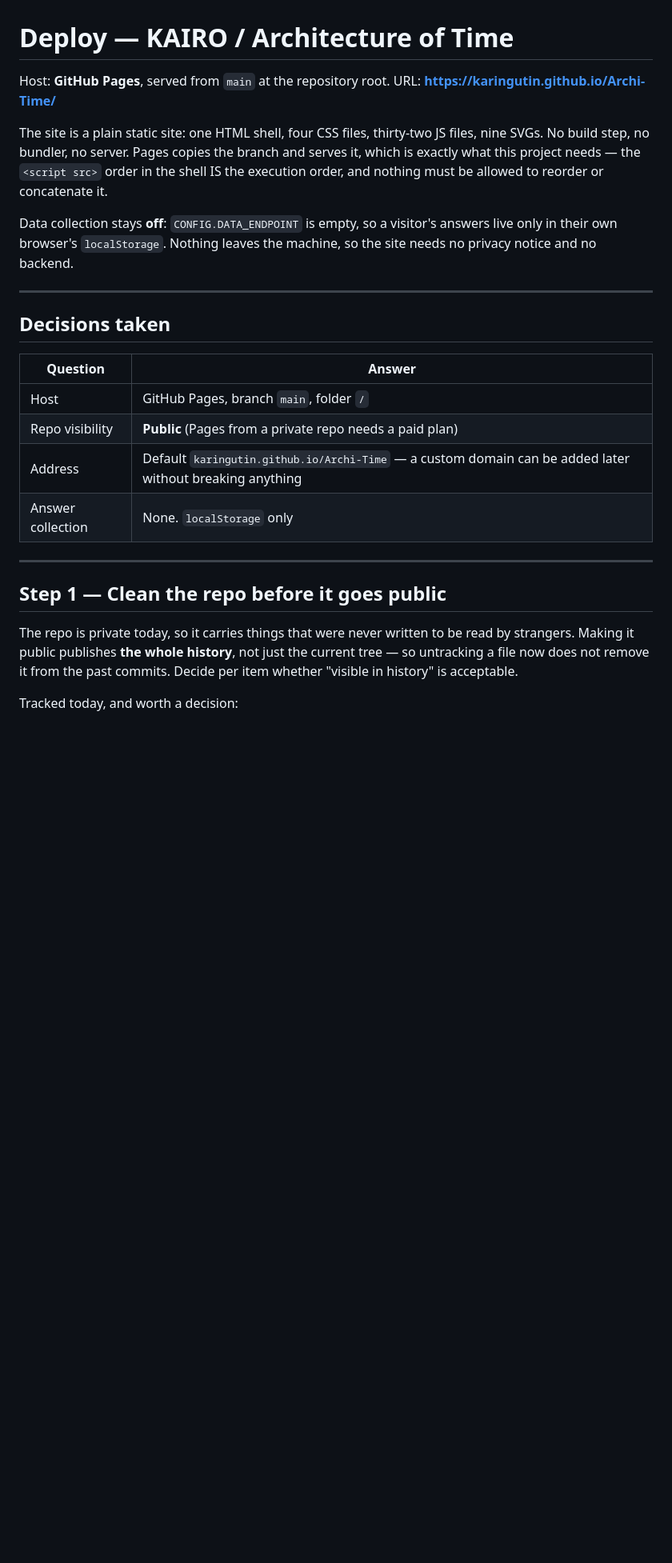
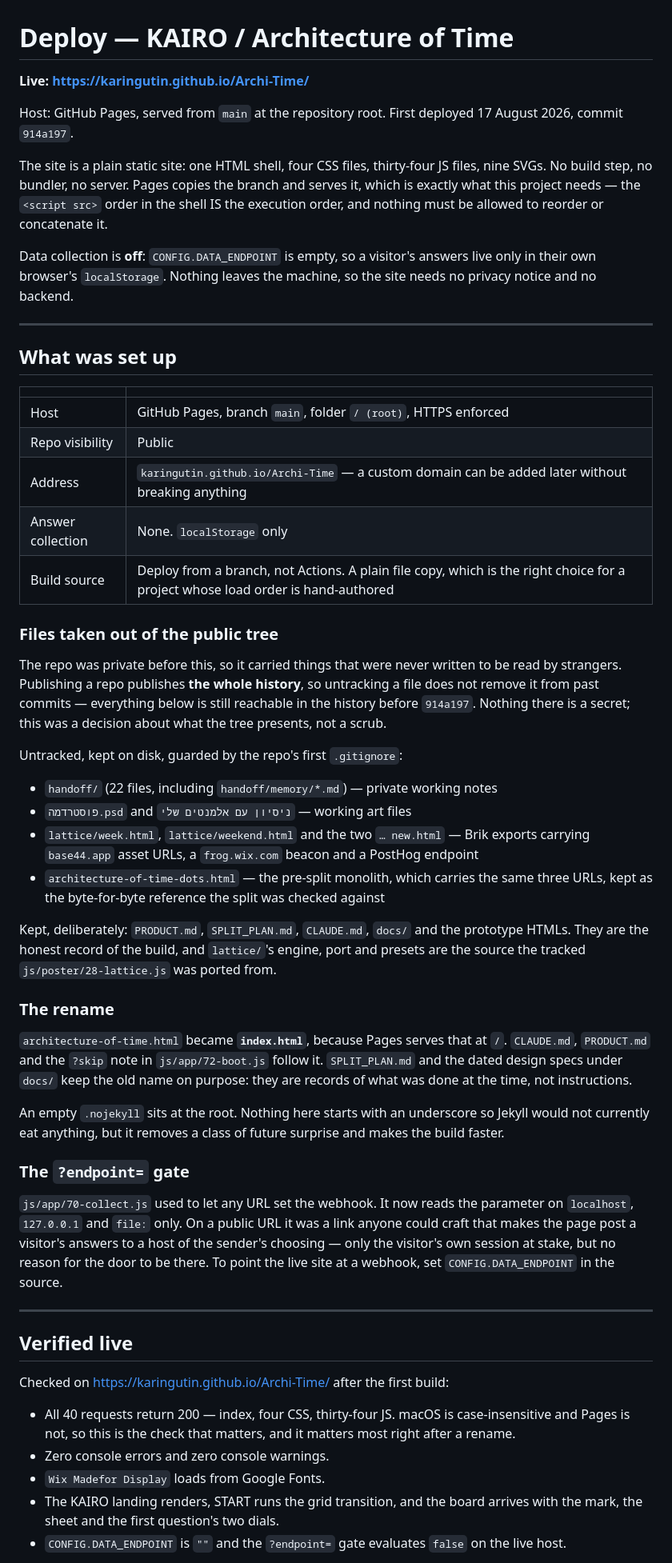
Before and after one commit to karingutin/Archi-Time, a Markdown page: DEPLOY.md, the part around one of its changes. Shown at 80% size. Drawn GitHub-style; blank space fills up the shorter version.

```diff
--- a/DEPLOY.md
+++ b/DEPLOY.md
@@ -1,37 +1,90 @@
 # Deploy — KAIRO / Architecture of Time
 
-Host: **GitHub Pages**, served from `main` at the repository root.
-URL: **https://karingutin.github.io/Archi-Time/**
+**Live: https://karingutin.github.io/Archi-Time/**
 
-The site is a plain static site: one HTML shell, four CSS files, thirty-two JS
+Host: GitHub Pages, served from `main` at the repository root. First deployed
+17 August 2026, commit `914a197`.
+
+The site is a plain static site: one HTML shell, four CSS files, thirty-four JS
 files, nine SVGs. No build step, no bundler, no server. Pages copies the branch
 and serves it, which is exactly what this project needs — the `<script src>`
 order in the shell IS the execution order, and nothing must be allowed to
 reorder or concatenate it.
 
-Data collection stays **off**: `CONFIG.DATA_ENDPOINT` is empty, so a visitor's
+Data collection is **off**: `CONFIG.DATA_ENDPOINT` is empty, so a visitor's
 answers live only in their own browser's `localStorage`. Nothing leaves the
 machine, so the site needs no privacy notice and no backend.
 
 ---
 
-## Decisions taken
+## What was set up
 
-| Question | Answer |
+| | |
 | --- | --- |
-| Host | GitHub Pages, branch `main`, folder `/` |
-| Repo visibility | **Public** (Pages from a private repo needs a paid plan) |
-| Address | Default `karingutin.github.io/Archi-Time` — a custom domain can be added later without breaking anything |
+| Host | GitHub Pages, branch `main`, folder `/ (root)`, HTTPS enforced |
+| Repo visibility | Public |
+| Address | `karingutin.github.io/Archi-Time` — a custom domain can be added later without breaking anything |
 | Answer collection | None. `localStorage` only |
+| Build source | Deploy from a branch, not Actions. A plain file copy, which is the right choice for a project whose load order is hand-authored |
+
+### Files taken out of the public tree
+
+The repo was private before this, so it carried things that were never written
+to be read by strangers. Publishing a repo publishes **the whole history**, so
+untracking a file does not remove it from past commits — everything below is
+still reachable in the history before `914a197`. Nothing there is a secret;
+this was a decision about what the tree presents, not a scrub.
+
+Untracked, kept on disk, guarded by the repo's first `.gitignore`:
+
+- `handoff/` (22 files, including `handoff/memory/*.md`) — private working notes
+- `פוסטרדמה.psd` and `ניסיון עם אלמנטים שלי` — working art files
+- `lattice/week.html`, `lattice/weekend.html` and the two `… new.html` — Brik
+  exports carrying `base44.app` asset URLs, a `frog.wix.com` beacon and a
+  PostHog endpoint
+- `architecture-of-time-dots.html` — the pre-split monolith, which carries the
+  same three URLs, kept as the byte-for-byte reference the split was checked
+  against
+
+Kept, deliberately: `PRODUCT.md`, `SPLIT_PLAN.md`, `CLAUDE.md`, `docs/` and the
+prototype HTMLs. They are the honest record of the build, and `lattice/`'s
+engine, port and presets are the source the tracked
+`js/poster/28-lattice.js` was ported from.
+
+### The rename
+
+`architecture-of-time.html` became **`index.html`**, because Pages serves that
+at `/`. `CLAUDE.md`, `PRODUCT.md` and the `?skip` note in `js/app/72-boot.js`
+follow it. `SPLIT_PLAN.md` and the dated design specs under `docs/` keep the
+old name on purpose: they are records of what was done at the time, not
+instructions.
+
+An empty `.nojekyll` sits at the root. Nothing here starts with an underscore
+so Jekyll would not currently eat anything, but it removes a class of future
+surprise and makes the build faster.
+
+### The `?endpoint=` gate
+
+`js/app/70-collect.js` used to let any URL set the webhook. It now reads the
+parameter on `localhost`, `127.0.0.1` and `file:` only. On a public URL it was
+a link anyone could craft that makes the page post a visitor's answers to a
+host of the sender's choosing — only the visitor's own session at stake, but
+no reason for the door to be there. To point the live site at a webhook, set
+`CONFIG.DATA_ENDPOINT` in the source.
 
 ---
 
-## Step 1 — Clean the repo before it goes public
+## Verified live
 
-The repo is private today, so it carries things that were never written to be
-read by strangers. Making it public publishes **the whole history**, not just
-the current tree — so untracking a file now does not remove it from the past
-commits. Decide per item whether "visible in history" is acceptable.
+Checked on https://karingutin.github.io/Archi-Time/ after the first build:
 
-Tracked today, and worth a decision:
+- All 40 requests return 200 — index, four CSS, thirty-four JS. macOS is
+  case-insensitive and Pages is not, so this is the check that matters, and it
+  matters most right after a rename.
+- Zero console errors and zero console warnings.
+- `Wix Madefor Display` loads from Google Fonts.
+- The KAIRO landing renders, START runs the grid transition, and the board
+  arrives with the mark, the sheet and the first question's two dials.
+- `CONFIG.DATA_ENDPOINT` is `""` and the `?endpoint=` gate evaluates `false`
+  on the live host.
 
```
Also changed, not shown: other parts of DEPLOY.md (+19 -106 lines).
